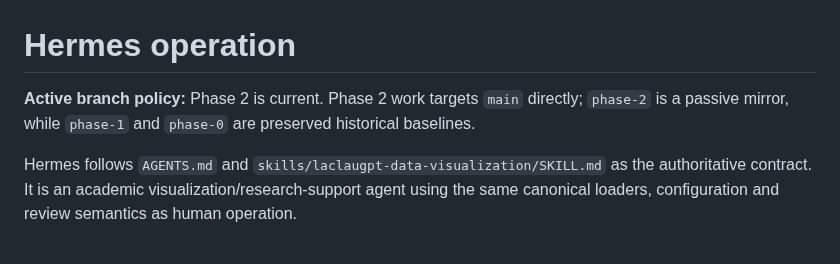
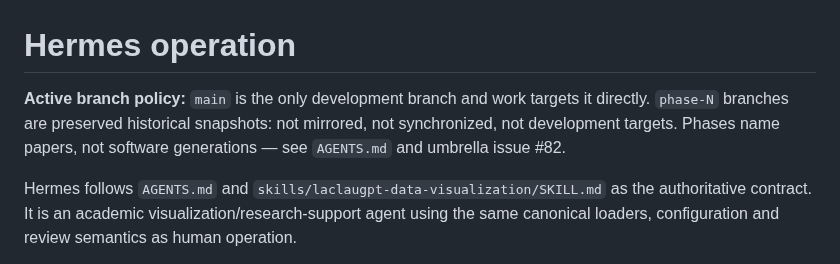
Before and after one commit to TomiToivio/LaclauGPT-Data-Visualization, a Markdown page: HERMES.md, the part around the change. Rendered like a GitHub page.

Commit message:
docs: the first policy line an agent reads no longer says Phase 2 (#82)
The merged #82 sweep fixed AGENTS.md and README.md but left HERMES.md, whose opening
line still reads

    Phase 2 is current. Phase 2 work targets `main` directly; `phase-2` is a passive
    mirror, while `phase-1` and `phase-0` are preserved historical baselines.

— the first policy statement an agent reads here, instructing what acceptance
criterion 2 forbids and contradicting the AGENTS.md merged beside it. It now carries
the single-development-branch wording: `main` is the only development branch,
`phase-N` branches are frozen snapshots, and phases name papers.

Verified: repository doc/contract tests.

```diff
--- a/HERMES.md
+++ b/HERMES.md
@@ -1,6 +1,6 @@
 # Hermes operation
 
-**Active branch policy:** Phase 2 is current. Phase 2 work targets `main` directly; `phase-2` is a passive mirror, while `phase-1` and `phase-0` are preserved historical baselines.
+**Active branch policy:** `main` is the only development branch and work targets it directly. `phase-N` branches are preserved historical snapshots: not mirrored, not synchronized, not development targets. Phases name papers, not software generations — see `AGENTS.md` and umbrella issue #82.
 
 Hermes follows `AGENTS.md` and `skills/laclaugpt-data-visualization/SKILL.md` as the authoritative contract. It is an academic visualization/research-support agent using the same canonical loaders, configuration and review semantics as human operation.
 
```
